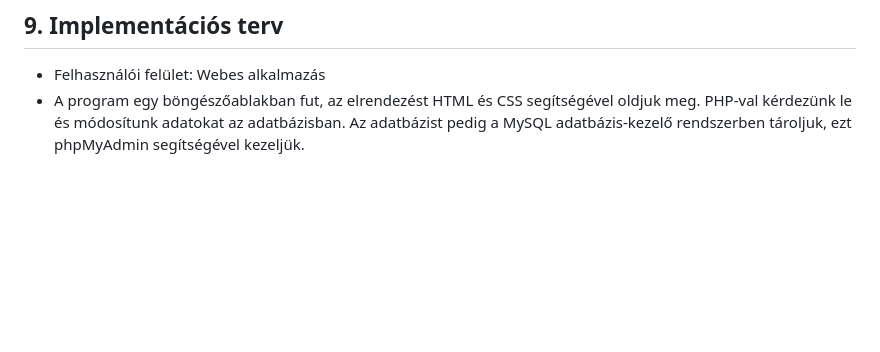
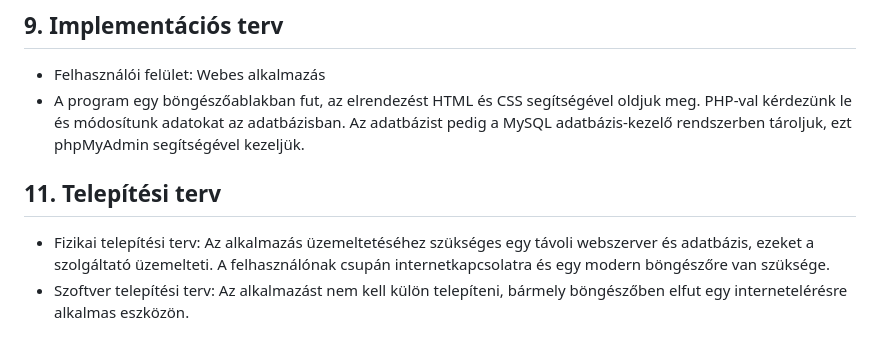
Before and after one commit to herbakmarcell/afp_mini_project, a Markdown page: Docs/rendszerterv.md, the part around the change. GitHub-like rendering; blank space fills up the shorter version.

Commit message:
(RendszerTerv 11) Telepítési terv leírása

```diff
--- a/Docs/rendszerterv.md
+++ b/Docs/rendszerterv.md
@@ -87,3 +87,7 @@ A program képes futni bármely böngészőben egy internetelérésre alkalmas e
 ## 9. Implementációs terv
    * Felhasználói felület: Webes alkalmazás
    * A program egy böngészőablakban fut, az elrendezést HTML és CSS segítségével oldjuk meg. PHP-val kérdezünk le és módosítunk adatokat az adatbázisban. Az adatbázist pedig a MySQL adatbázis-kezelő rendszerben tároljuk, ezt phpMyAdmin segítségével kezeljük.
+
+## 11. Telepítési terv
+   * Fizikai telepítési terv: Az alkalmazás üzemeltetéséhez szükséges egy távoli webszerver és adatbázis, ezeket a szolgáltató üzemelteti. A felhasználónak csupán internetkapcsolatra és egy modern böngészőre van szüksége.
+   * Szoftver telepítési terv: Az alkalmazást nem kell külön telepíteni, bármely böngészőben elfut egy internetelérésre alkalmas eszközön.
```
